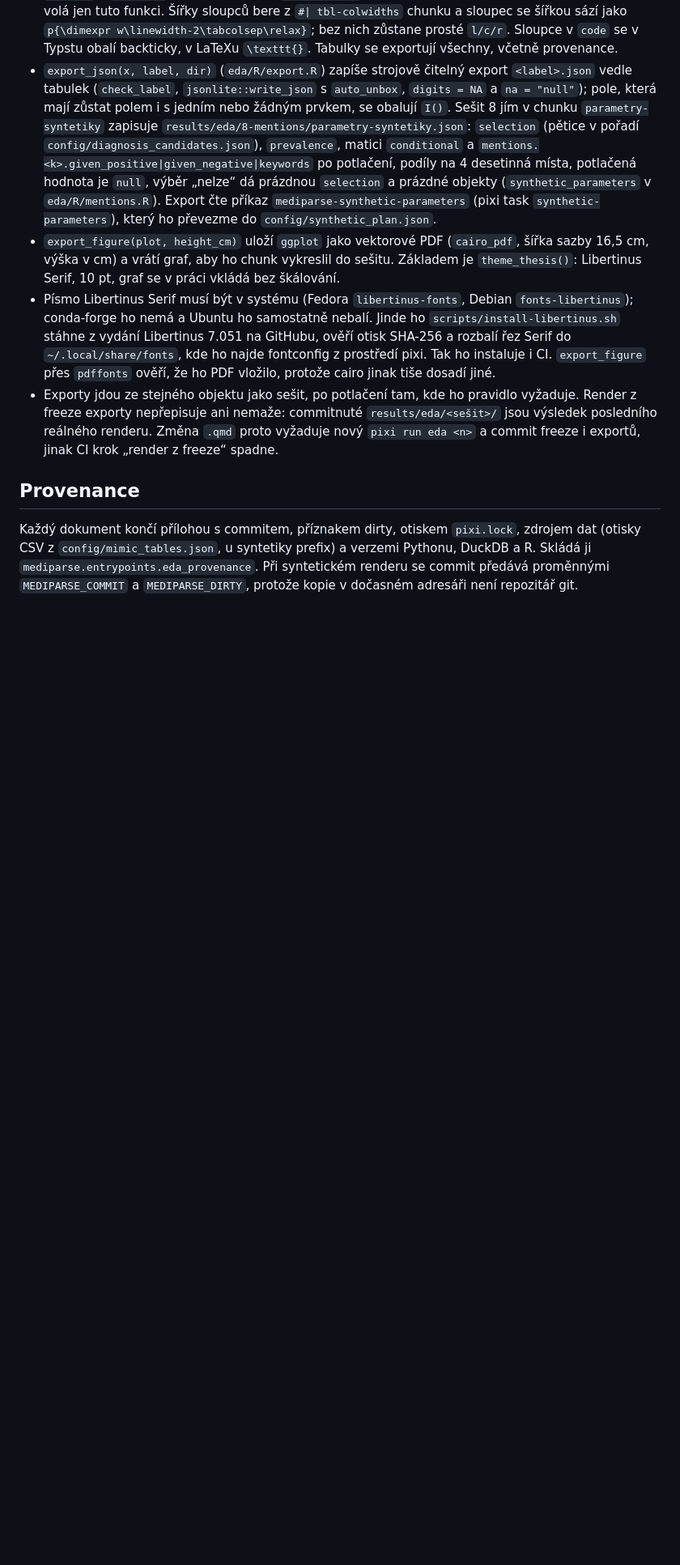
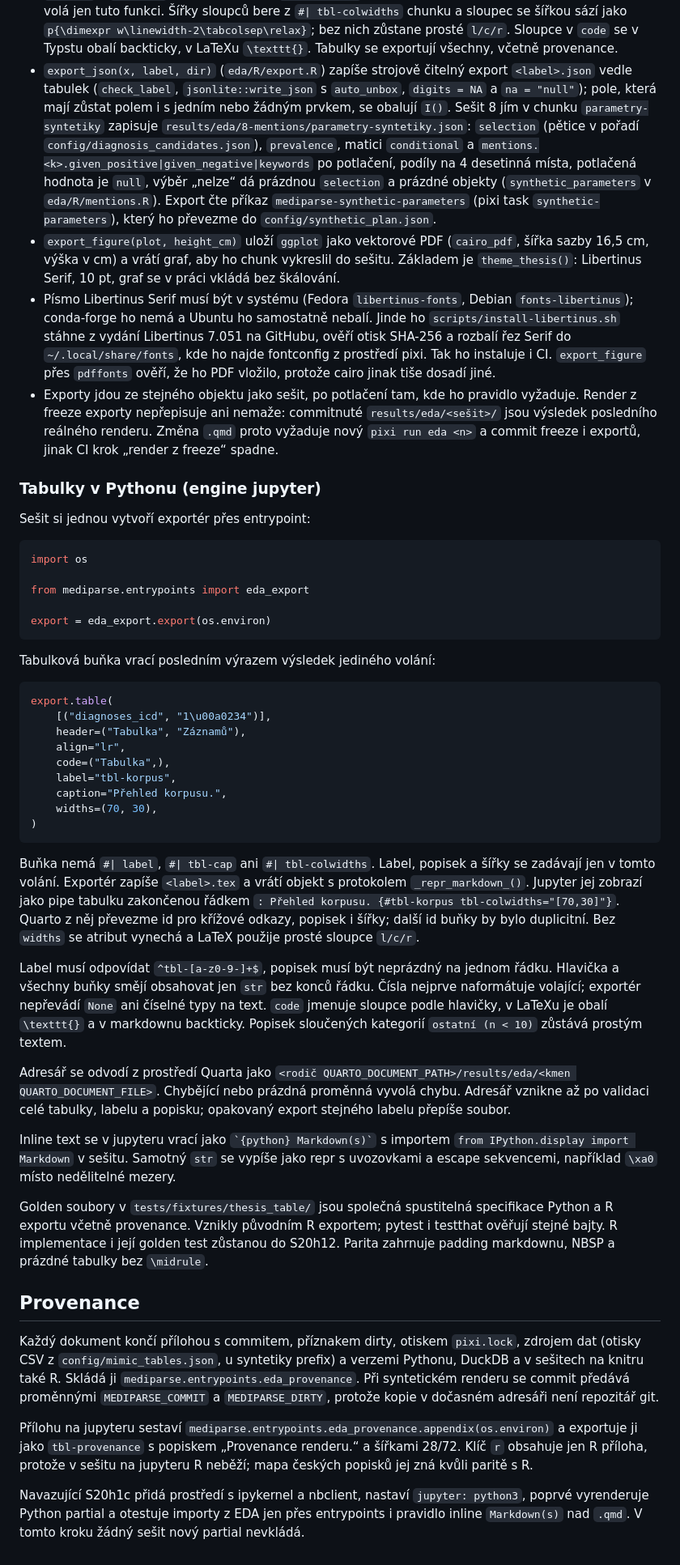
Before and after one commit to Zohino/mediparse, a Markdown page: docs/eda.md, the part around one of its changes. Shown at 81% size. Rendered like a GitHub page; blank space fills up the shorter version.

Commit message:
docs(eda): zdokumentuj export tabulek a přílohu v Pythonu

````diff
--- a/docs/eda.md
+++ b/docs/eda.md
@@ -68,6 +68,63 @@ Každý graf a každá tabulka sešitu se ukládá i pro LaTeX do `results/eda/<
 - Písmo Libertinus Serif musí být v systému (Fedora `libertinus-fonts`, Debian `fonts-libertinus`); conda-forge ho nemá a Ubuntu ho samostatně nebalí. Jinde ho `scripts/install-libertinus.sh` stáhne z vydání Libertinus 7.051 na GitHubu, ověří otisk SHA-256 a rozbalí řez Serif do `~/.local/share/fonts`, kde ho najde fontconfig z prostředí pixi. Tak ho instaluje i CI. `export_figure` přes `pdffonts` ověří, že ho PDF vložilo, protože cairo jinak tiše dosadí jiné.
 - Exporty jdou ze stejného objektu jako sešit, po potlačení tam, kde ho pravidlo vyžaduje. Render z freeze exporty nepřepisuje ani nemaže: commitnuté `results/eda/<sešit>/` jsou výsledek posledního reálného renderu. Změna `.qmd` proto vyžaduje nový `pixi run eda <n>` a commit freeze i exportů, jinak CI krok „render z freeze“ spadne.
 
+### Tabulky v Pythonu (engine jupyter)
+
+Sešit si jednou vytvoří exportér přes entrypoint:
+
+```python
+import os
+
+from mediparse.entrypoints import eda_export
+
+export = eda_export.export(os.environ)
+```
+
+Tabulková buňka vrací posledním výrazem výsledek jediného volání:
+
+```python
+export.table(
+    [("diagnoses_icd", "1\u00a0234")],
+    header=("Tabulka", "Záznamů"),
+    align="lr",
+    code=("Tabulka",),
+    label="tbl-korpus",
+    caption="Přehled korpusu.",
+    widths=(70, 30),
+)
+```
+
+Buňka nemá `#| label`, `#| tbl-cap` ani `#| tbl-colwidths`. Label, popisek a šířky
+se zadávají jen v tomto volání. Exportér zapíše `<label>.tex` a vrátí objekt
+s protokolem `_repr_markdown_()`. Jupyter jej zobrazí jako pipe tabulku zakončenou
+řádkem `: Přehled korpusu. {#tbl-korpus tbl-colwidths="[70,30]"}`. Quarto z něj
+převezme id pro křížové odkazy, popisek i šířky; další id buňky by bylo duplicitní.
+Bez `widths` se atribut vynechá a LaTeX použije prosté sloupce `l/c/r`.
+
+Label musí odpovídat `^tbl-[a-z0-9-]+$`, popisek musí být neprázdný na jednom řádku.
+Hlavička a všechny buňky smějí obsahovat jen `str` bez konců řádku. Čísla nejprve
+naformátuje volající; exportér nepřevádí `None` ani číselné typy na text.
+`code` jmenuje sloupce podle hlavičky, v LaTeXu je obalí `\texttt{}` a v markdownu
+backticky. Popisek sloučených kategorií `ostatní (n < 10)` zůstává prostým textem.
+
+Adresář se odvodí z prostředí Quarta jako
+`<rodič QUARTO_DOCUMENT_PATH>/results/eda/<kmen QUARTO_DOCUMENT_FILE>`.
+Chybějící nebo prázdná proměnná vyvolá chybu. Adresář vznikne až po validaci celé
+tabulky, labelu a popisku; opakovaný export stejného labelu přepíše soubor.
+
+Inline text se v jupyteru vrací jako `` `{python} Markdown(s)` `` s importem
+`from IPython.display import Markdown` v sešitu. Samotný `str` se vypíše jako repr
+s uvozovkami a escape sekvencemi, například `\xa0` místo nedělitelné mezery.
+
+Golden soubory v `tests/fixtures/thesis_table/` jsou společná spustitelná
+specifikace Python a R exportu včetně provenance. Vznikly původním R exportem;
+pytest i testthat ověřují stejné bajty. R implementace i její golden test zůstanou
+do S20h12. Parita zahrnuje padding markdownu, NBSP a prázdné tabulky bez `\midrule`.
+
 ## Provenance
 
-Každý dokument končí přílohou s commitem, příznakem dirty, otiskem `pixi.lock`, zdrojem dat (otisky CSV z `config/mimic_tables.json`, u syntetiky prefix) a verzemi Pythonu, DuckDB a R. Skládá ji `mediparse.entrypoints.eda_provenance`. Při syntetickém renderu se commit předává proměnnými `MEDIPARSE_COMMIT` a `MEDIPARSE_DIRTY`, protože kopie v dočasném adresáři není repozitář git.
+Každý dokument končí přílohou s commitem, příznakem dirty, otiskem `pixi.lock`, zdrojem dat (otisky CSV z `config/mimic_tables.json`, u syntetiky prefix) a verzemi Pythonu, DuckDB a v sešitech na knitru také R. Skládá ji `mediparse.entrypoints.eda_provenance`. Při syntetickém renderu se commit předává proměnnými `MEDIPARSE_COMMIT` a `MEDIPARSE_DIRTY`, protože kopie v dočasném adresáři není repozitář git.
+
+Přílohu na jupyteru sestaví `mediparse.entrypoints.eda_provenance.appendix(os.environ)` a exportuje ji jako `tbl-provenance` s popiskem „Provenance renderu.“ a šířkami 28/72. Klíč `r` obsahuje jen R příloha, protože v sešitu na jupyteru R neběží; mapa českých popisků jej zná kvůli paritě s R.
+
+Navazující S20h1c přidá prostředí s ipykernel a nbclient, nastaví `jupyter: python3`, poprvé vyrenderuje Python partial a otestuje importy z EDA jen přes entrypoints i pravidlo inline `Markdown(s)` nad `.qmd`. V tomto kroku žádný sešit nový partial nevkládá.
````
Also changed, not shown: other parts of docs/eda.md (+3 -3 lines).
